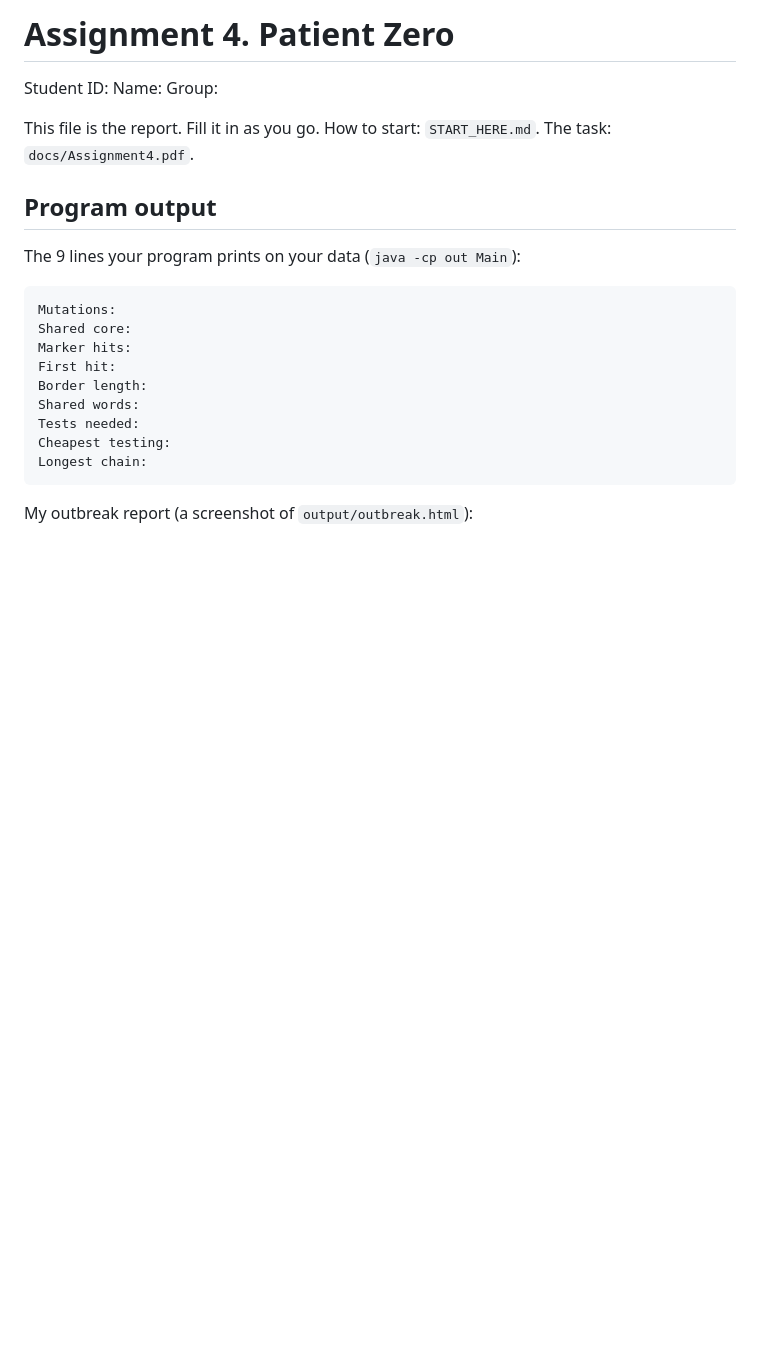
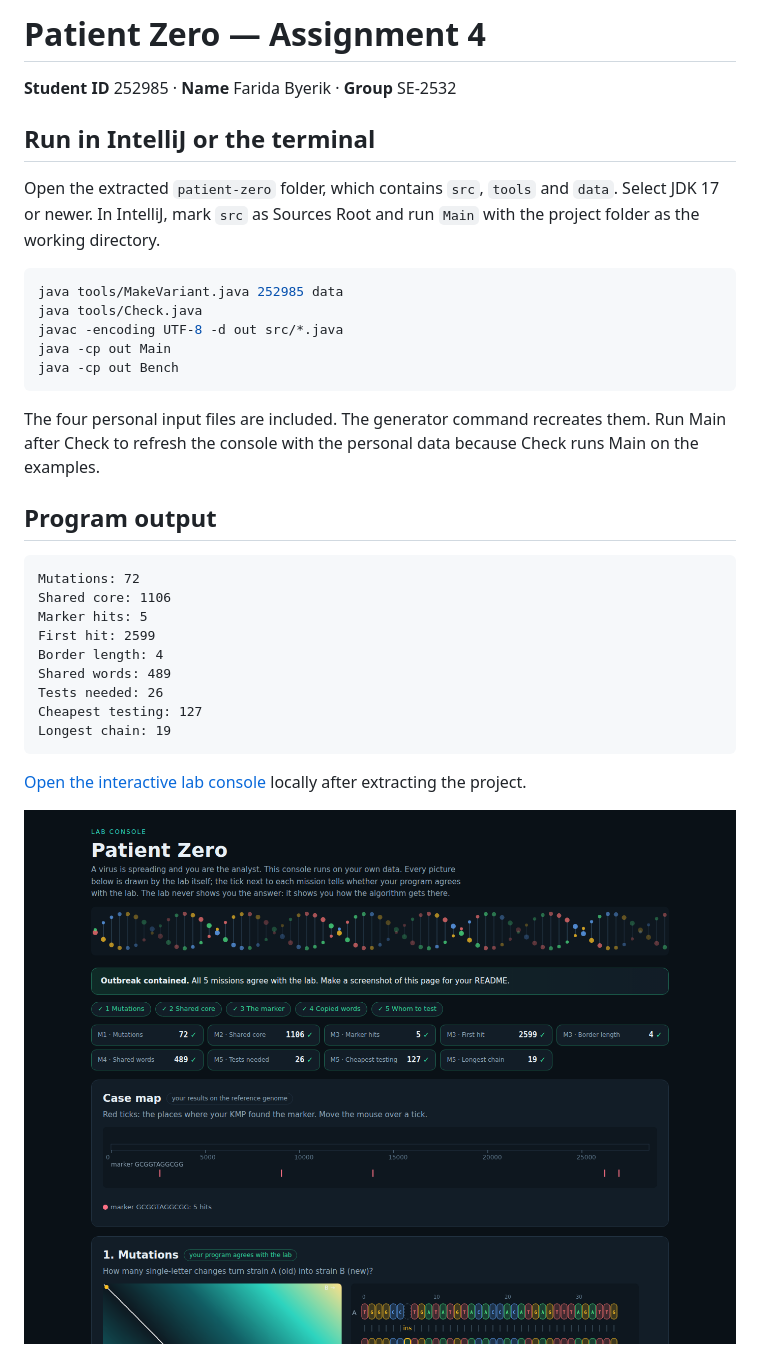
Before and after one commit to 7e73hhrrr/patient-zero-252985, a Markdown page: README.md, the part around one of its changes. Drawn GitHub-style; pictures changed too: output/outbreak.png (added); blank space fills up the shorter version.

Commit message:
Document results, benchmarks and verified personal lab console

````diff
--- a/README.md
+++ b/README.md
@@ -1,24 +1,36 @@
-# Assignment 4. Patient Zero
+# Patient Zero — Assignment 4
 
-Student ID:
-Name:
-Group:
+**Student ID** 252985 · **Name** Farida Byerik · **Group** SE-2532
 
-This file is the report. Fill it in as you go. How to start: `START_HERE.md`. The task: `docs/Assignment4.pdf`.
+## Run in IntelliJ or the terminal
+
+Open the extracted `patient-zero` folder, which contains `src`, `tools` and `data`. Select JDK 17 or newer. In IntelliJ, mark `src` as Sources Root and run `Main` with the project folder as the working directory.
+
+```bash
+java tools/MakeVariant.java 252985 data
+java tools/Check.java
+javac -encoding UTF-8 -d out src/*.java
+java -cp out Main
+java -cp out Bench
+```
+
+The four personal input files are included. The generator command recreates them. Run Main after Check to refresh the console with the personal data because Check runs Main on the examples.
 
 ## Program output
 
-The 9 lines your program prints on your data (`java -cp out Main`):
+```text
+Mutations: 72
+Shared core: 1106
+Marker hits: 5
+First hit: 2599
+Border length: 4
+Shared words: 489
+Tests needed: 26
+Cheapest testing: 127
+Longest chain: 19
+```
 
-    Mutations:
-    Shared core:
-    Marker hits:
-    First hit:
-    Border length:
-    Shared words:
-    Tests needed:
-    Cheapest testing:
-    Longest chain:
+[Open the interactive lab console](output/outbreak.html) locally after extracting the project.
 
-My outbreak report (a screenshot of `output/outbreak.html`):
+![Personal lab console showing all five missions passing](output/outbreak.png)
 
````
Also changed, not shown: other parts of README.md (+29 -41 lines), 1 other file.
